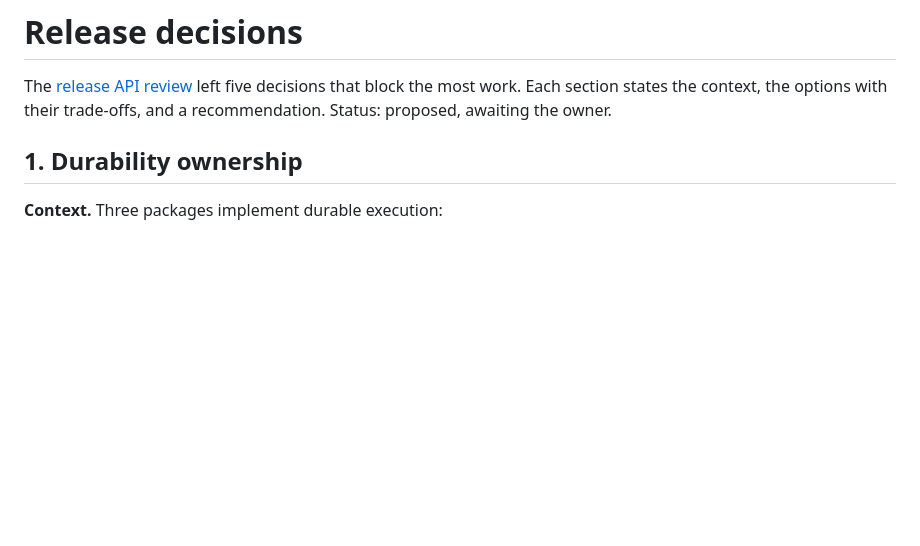
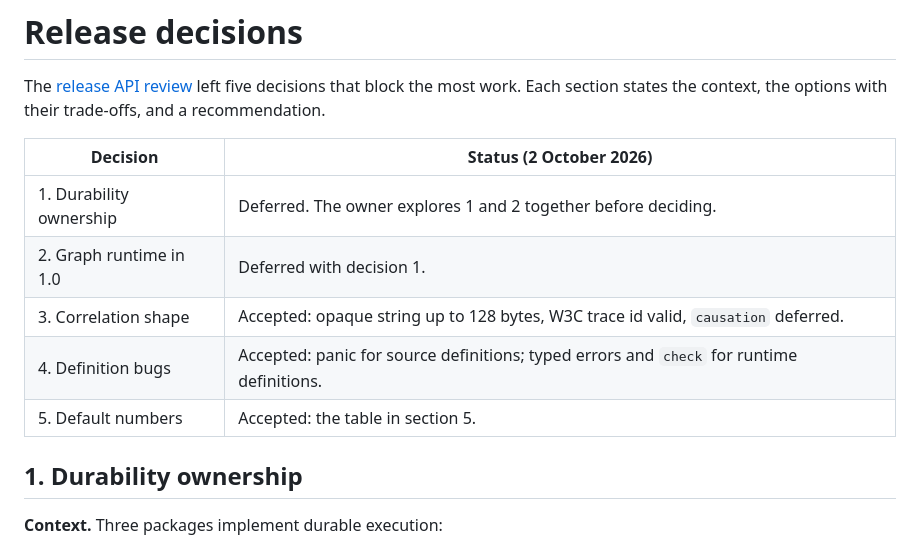
Before and after one commit to gleam-dream/oversight, a Markdown page: docs/release-api/DECISIONS.md, the part around the change. Rendered like a GitHub page; blank space fills up the shorter version.

Commit message:
docs: record release decisions and the change plan
Accept decisions 3-5, defer durability ownership and the graph runtime,
and list every package proposal with its status, breakage, effort and wave.

```diff
--- a/docs/release-api/DECISIONS.md
+++ b/docs/release-api/DECISIONS.md
@@ -2,7 +2,15 @@
 
 The [release API review](README.md) left five decisions that block the most
 work. Each section states the context, the options with their trade-offs, and
-a recommendation. Status: proposed, awaiting the owner.
+a recommendation.
+
+| Decision                | Status (2 October 2026)                                                                   |
+| ----------------------- | ----------------------------------------------------------------------------------------- |
+| 1. Durability ownership | Deferred. The owner explores 1 and 2 together before deciding.                            |
+| 2. Graph runtime in 1.0 | Deferred with decision 1.                                                                 |
+| 3. Correlation shape    | Accepted: opaque string up to 128 bytes, W3C trace id valid, `causation` deferred.        |
+| 4. Definition bugs      | Accepted: panic for source definitions; typed errors and `check` for runtime definitions. |
+| 5. Default numbers      | Accepted: the table in section 5.                                                         |
 
 ## 1. Durability ownership
 
```
Also changed, not shown: docs/release-api/PLAN.md (added, +228 -0 lines).
